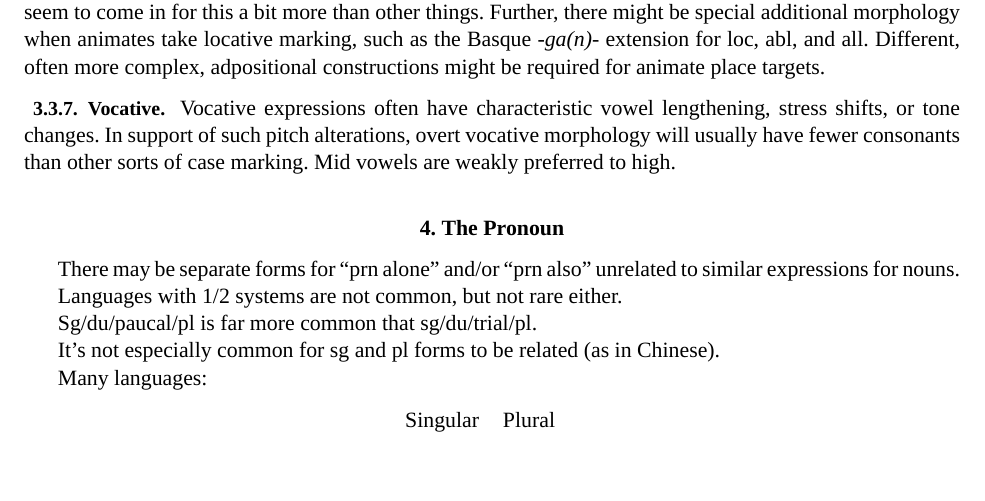
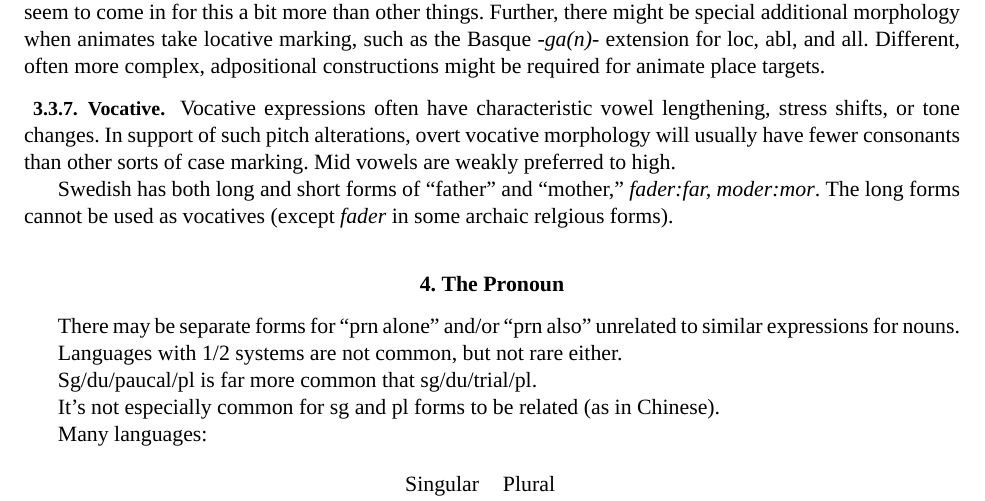
Before and after one commit to wmannis/hypomnemata, a LaTeX document (hypomnemata.tex): part of page 6 of 37, cut so that both start at the same text, the shorter picture padded with empty space. Compiled offline with XeLaTeX; a missing font is replaced by an installed copy or a similar font.

Commit message:
Swedish father/mother pair and vocatives

```diff
--- a/hypomnemata.tex
+++ b/hypomnemata.tex
@@ -518,6 +518,10 @@ support of such pitch alterations, overt vocative morphology will
 usually have fewer consonants than other sorts of case marking.  Mid
 vowels are weakly preferred to high.
 % https://psyarxiv.com/ef52k/
+
+Swedish has both long and short forms of ``father'' and ``mother,''
+\textit{fader:far, moder:mor}.  The long forms cannot be used as
+vocatives (except \textit{fader} in some archaic relgious forms).
 
 
 \section{The Pronoun}
```
Also changed, not shown: hypomnemata.tex (2 more changed lines).
